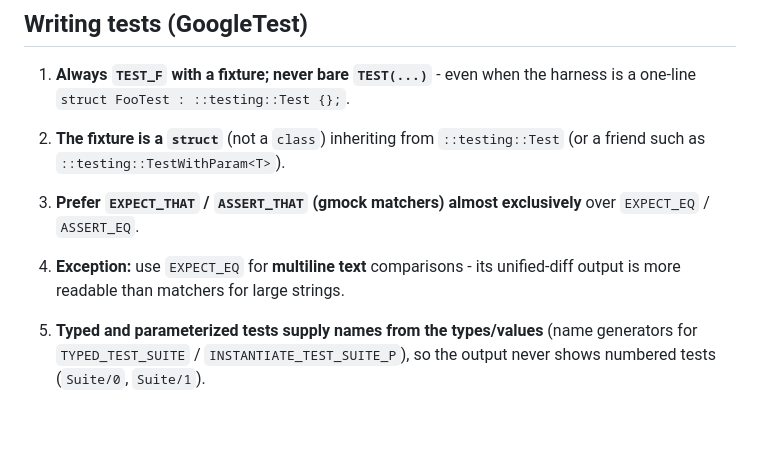
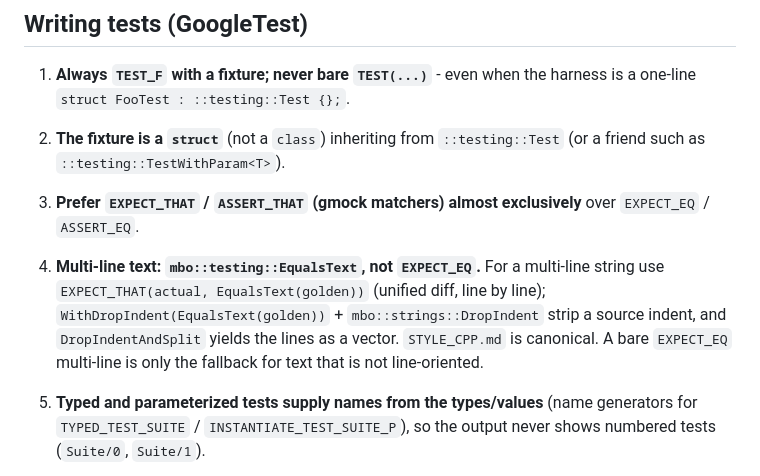
Before and after one commit to helly25/xff, a Markdown page: AGENTS.md, the part around the change. Drawn GitHub-style; blank space fills up the shorter version.

```diff
--- a/AGENTS.md
+++ b/AGENTS.md
@@ -18,8 +18,12 @@ Toolchain: clang-22 minimum (hermetic LLVM under `--config=clang`).
    `::testing::Test` (or a friend such as `::testing::TestWithParam<T>`).
 3. **Prefer `EXPECT_THAT` / `ASSERT_THAT` (gmock matchers) almost exclusively**
    over `EXPECT_EQ` / `ASSERT_EQ`.
-4. **Exception:** use `EXPECT_EQ` for **multiline text** comparisons - its
-   unified-diff output is more readable than matchers for large strings.
+4. **Multi-line text: `mbo::testing::EqualsText`, not `EXPECT_EQ`.** For a
+   multi-line string use `EXPECT_THAT(actual, EqualsText(golden))` (unified diff,
+   line by line); `WithDropIndent(EqualsText(golden))` + `mbo::strings::DropIndent`
+   strip a source indent, and `DropIndentAndSplit` yields the lines as a vector.
+   `STYLE_CPP.md` is canonical. A bare `EXPECT_EQ` multi-line is only the
+   fallback for text that is not line-oriented.
 5. **Typed and parameterized tests supply names from the types/values** (name
    generators for `TYPED_TEST_SUITE` / `INSTANTIATE_TEST_SUITE_P`), so the
    output never shows numbered tests (`Suite/0`, `Suite/1`).
```
Also changed, not shown: STYLE_CPP.md (+11 -0 lines), TODO.md (+7 -0 lines).
